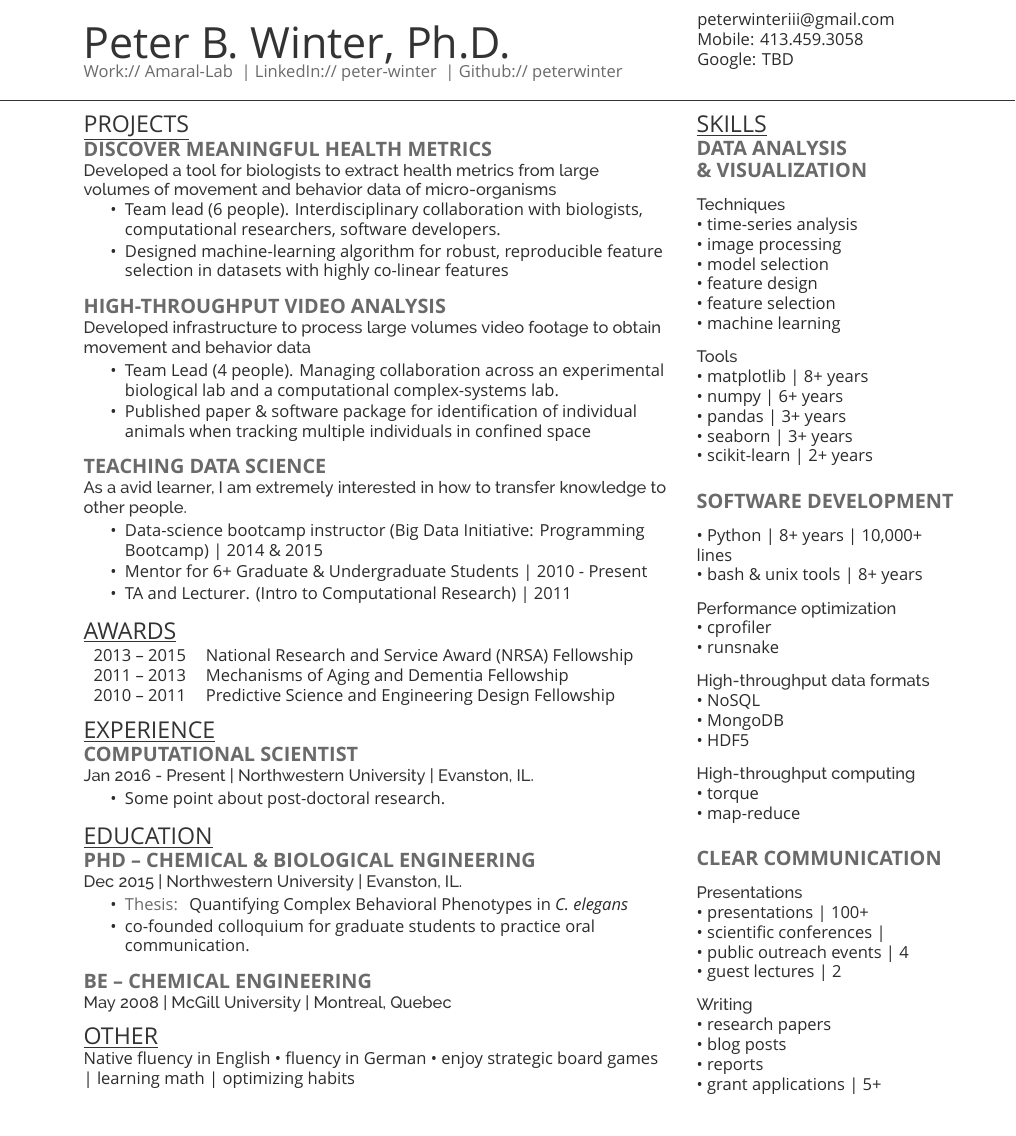
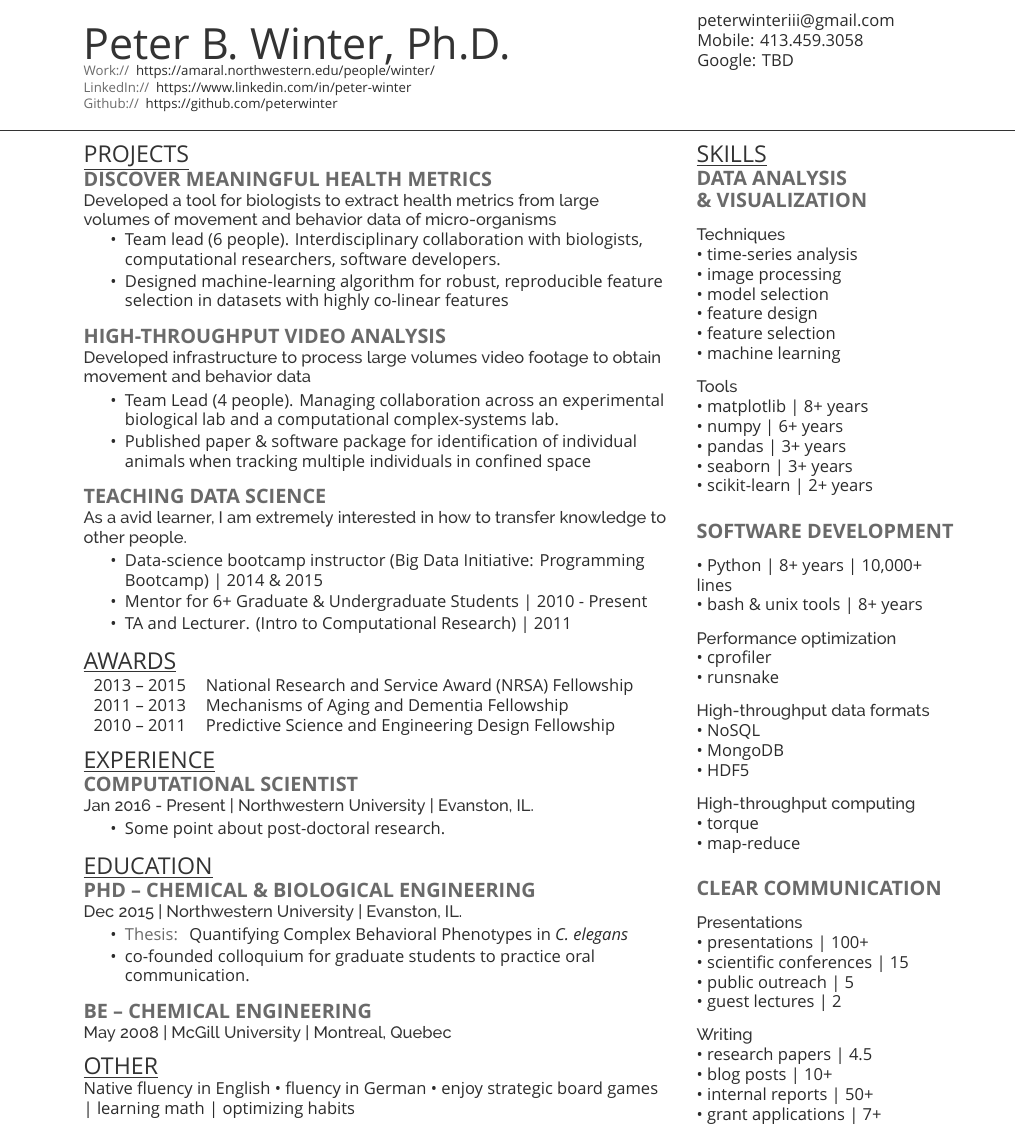
Before and after one commit to peterwinter/resume, a LaTeX CV (main.tex, which reads winter-resume-openfont.cls): part of the page, cut so that both start at the same text. Compiled offline with XeLaTeX; a missing font is replaced by an installed copy or a similar font.

Commit message:
fix links under name

```diff
--- a/main.tex
+++ b/main.tex
@@ -47,11 +47,11 @@
 \myname{Peter B. Winter, Ph.D.}
 
 \links{
-Work://
-\href{https://amaral.northwestern.edu/people/winter/}{\custombold{Amaral-Lab}} |
-LinkedIn://
-\href{https://www.linkedin.com/in/peter-winter}{\custombold{peter-winter}} |
-Github:// \href{https://github.com/peterwinter}{\custombold{peterwinter}}
+\custombold{Work://} \href{https://amaral.northwestern.edu/people/winter/}{https://amaral.northwestern.edu/people/winter/} \\
+\custombold{LinkedIn://} \href{https://www.linkedin.com/in/peter-winter}{https://www.linkedin.com/in/peter-winter} \\
+% \href{https://www.linkedin.com/in/peter-winter}{\https://www.linkedin.com/in/peter-winter}
+\custombold{Github://}
+\href{https://github.com/peterwinter}{https://github.com/peterwinter}
 }
 
 \end{flushleft}
@@ -282,16 +282,16 @@ Native fluency in English \textbullet{} fluency in German \textbullet{} enjoy st
 
 \location{Presentations}
 \textbullet{} presentations | 100+  \\
-\textbullet{} scientific conferences | \\
-\textbullet{} public outreach events | 4 \\
+\textbullet{} scientific conferences | 15 \\
+\textbullet{} public outreach | 5 \\
 \textbullet{} guest lectures | 2\\
 \sectionsep
 
 \location{Writing}
-\textbullet{} research papers \\
-\textbullet{} blog posts \\
-\textbullet{} reports \\
-\textbullet{} grant applications | 5+ \\
+\textbullet{} research papers | 4.5\\
+\textbullet{} blog posts | 10+\\
+\textbullet{} internal reports | 50+\\
+\textbullet{} grant applications | 7+ \\
 
 % \location{Teaching}
 % \textbullet{} 8 mentees \\
--- a/winter-resume-openfont.cls
+++ b/winter-resume-openfont.cls
@@ -47,7 +47,7 @@ Last Updated on
 
 \newcommand{\myname}[1]{\color{name}\raggedright\scshape\fontspec[Path = fonts/lato/]{Lato-Lig}\fontsize{26pt}{30pt}\selectfont {#1 \\} \normalfont}
 
-\newcommand{\links}[1]{\color{subheadings}\raggedright\scshape\fontspec[Path = fonts/lato/]{Lato-Lig}\fontsize{10pt}{12pt}\selectfont {#1 \\} \normalfont   }
+\newcommand{\links}[1]{\color{subheadings}\raggedright\scshape\fontspec[Path = fonts/lato/]{Lato-Lig}\fontsize{8pt}{10pt}\selectfont {#1 \\} \normalfont   }
 
 
 \titlespacing{\section}{0pt}{0pt}{0pt}
```
